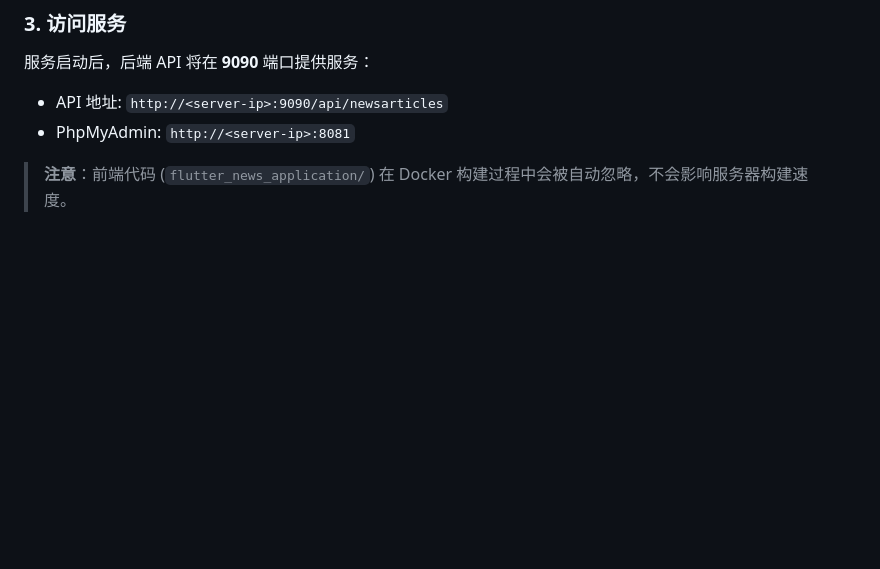
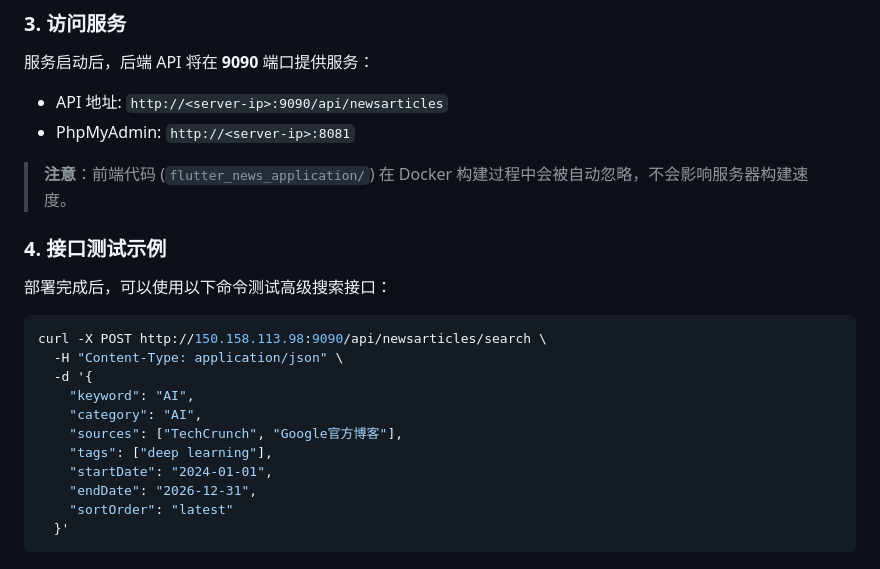
Before and after one commit to cantaible/local-news-harvester, a Markdown page: README.md, the part around the change. Rendered like a GitHub page; blank space fills up the shorter version.

Commit message:
docs: add search API curl example

````diff
--- a/README.md
+++ b/README.md
@@ -99,3 +99,19 @@ docker compose up -d --build
 - PhpMyAdmin: `http://<server-ip>:8081`
 
 > **注意**：前端代码 (`flutter_news_application/`) 在 Docker 构建过程中会被自动忽略，不会影响服务器构建速度。
+
+### 4. 接口测试示例
+部署完成后，可以使用以下命令测试高级搜索接口：
+```bash
+curl -X POST http://150.158.113.98:9090/api/newsarticles/search \
+  -H "Content-Type: application/json" \
+  -d '{
+    "keyword": "AI",
+    "category": "AI",
+    "sources": ["TechCrunch", "Google官方博客"],
+    "tags": ["deep learning"],
+    "startDate": "2024-01-01",
+    "endDate": "2026-12-31",
+    "sortOrder": "latest"
+  }'
+```
````
